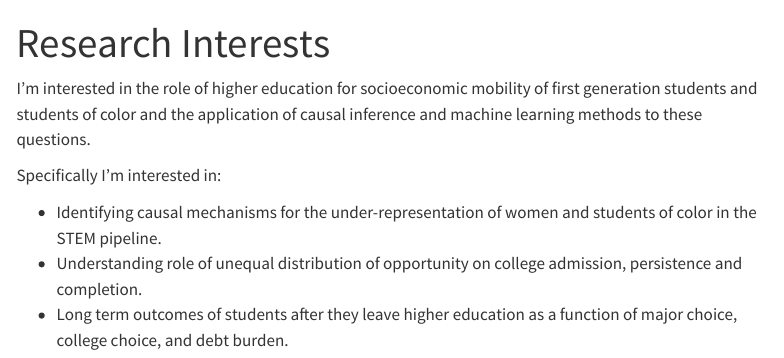
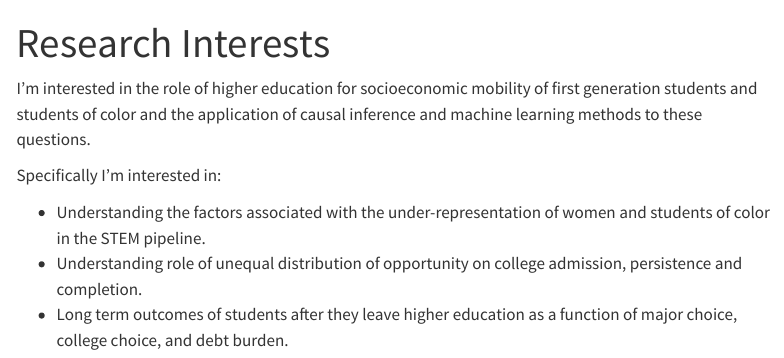
Before and after one commit to isaigb/isaigb.github.io, a Quarto document (research.qmd): the page in a window 1100 px wide, from its top. Rendered offline with R 4.5, knitr and Pandoc in place of Quarto, with nearby package versions; menus at the side of the page are left out.

Commit message:
reword research interests

```diff
--- a/research.qmd
+++ b/research.qmd
@@ -6,6 +6,6 @@ I'm interested in the role of higher education for socioeconomic mobility of fir
 
 Specifically I'm interested in:
 
-  - Identifying causal mechanisms for the under-representation of women and students of color in the STEM pipeline.
+  - Understanding the factors associated with the under-representation of women and students of color in the STEM pipeline.
   - Understanding role of unequal distribution of opportunity on college admission, persistence and completion.
   - Long term outcomes of students after they leave higher education as a function of major choice, college choice, and debt burden.
```
